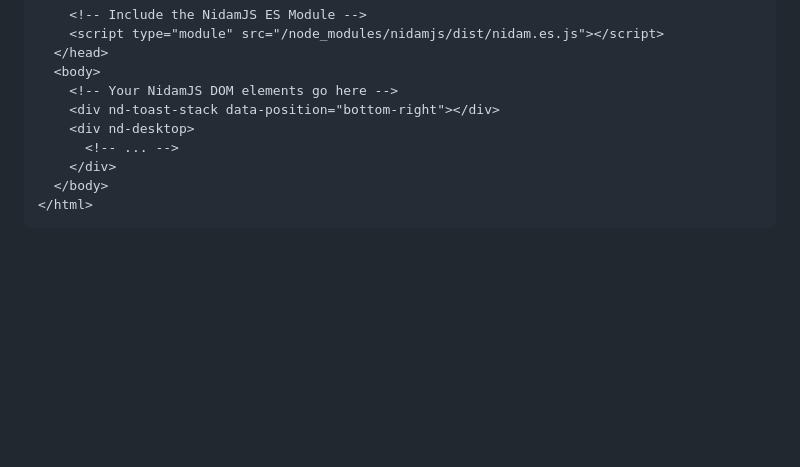
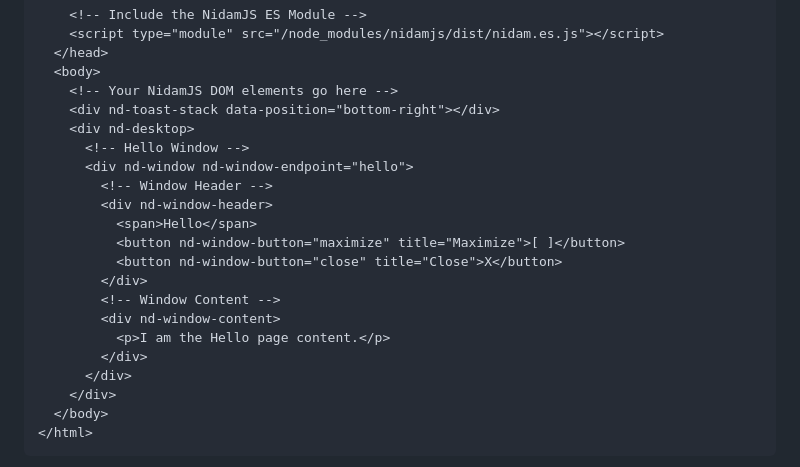
Before and after one commit to cegepst/nidamjs-docs, a Markdown page: get-started/quick-start.md, the part around the change. Rendered like a GitHub page; blank space fills up the shorter version.

Commit message:
fix: added back complete structure example

```diff
--- a/get-started/quick-start.md
+++ b/get-started/quick-start.md
@@ -34,7 +34,19 @@ Simply add the main stylesheet and script to your HTML file. That's it!
     <!-- Your NidamJS DOM elements go here -->
     <div nd-toast-stack data-position="bottom-right"></div>
     <div nd-desktop>
-      <!-- ... -->
+      <!-- Hello Window -->
+      <div nd-window nd-window-endpoint="hello">
+        <!-- Window Header -->
+        <div nd-window-header>
+          <span>Hello</span>
+          <button nd-window-button="maximize" title="Maximize">[ ]</button>
+          <button nd-window-button="close" title="Close">X</button>
+        </div>
+        <!-- Window Content -->
+        <div nd-window-content>
+          <p>I am the Hello page content.</p>
+        </div>
+      </div>
     </div>
   </body>
 </html>
```
